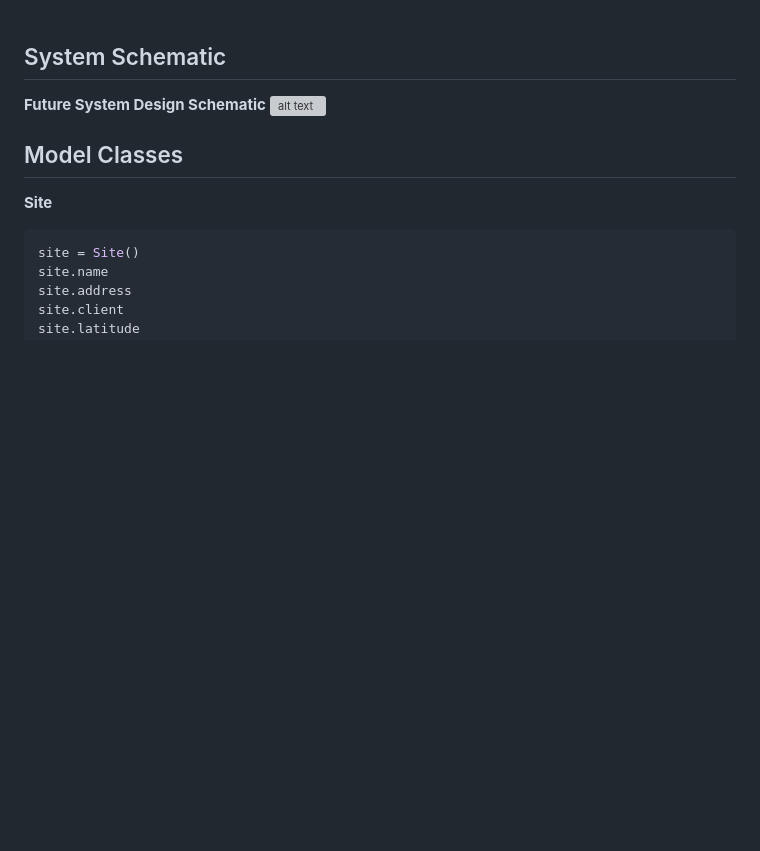
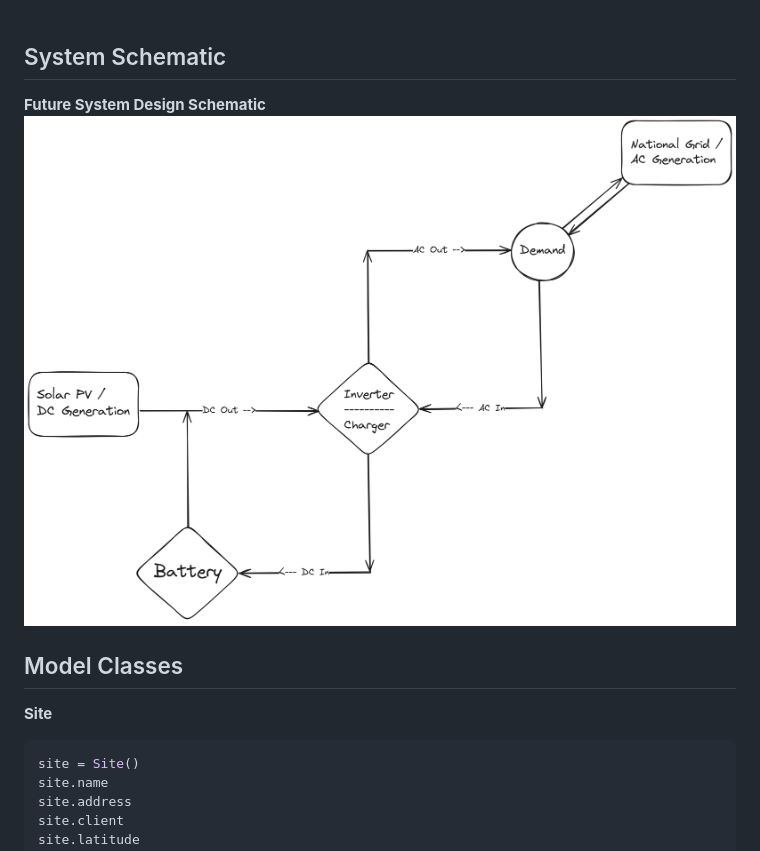
Before and after one commit to Daniel-Parke/WiseWattage, a Markdown page: README.md, the part around the change. Rendered like a GitHub page; pictures changed too: static/Solar_Model_Technical_Diagram_2.png (added); blank space fills up the shorter version; grey boxes are pictures that could not be loaded.

```diff
--- a/README.md
+++ b/README.md
@@ -70,7 +70,7 @@ The library will be further expanded after CS50 to include the following feature
 
 ## System Schematic
 **Future System Design Schematic**
-![alt text](<static/2 - Solar Model Technical Diagram - Simple.png>)
+![alt text](<static/Solar_Model_Technical_Diagram_2.png>)
 <br>
 
 
```
Also changed, not shown: static/Solar Model Technical Diagram - Simple.png (added).
